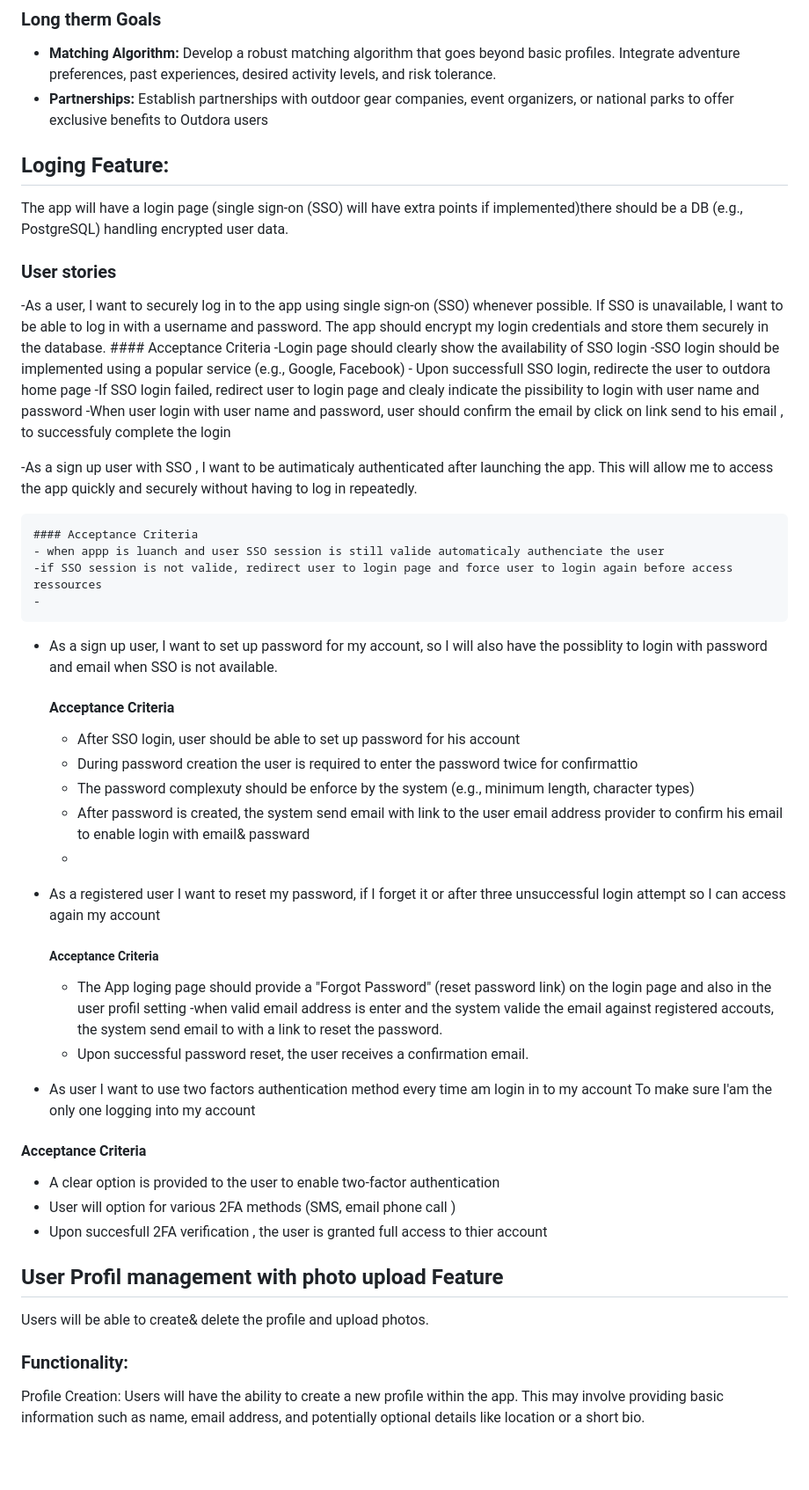
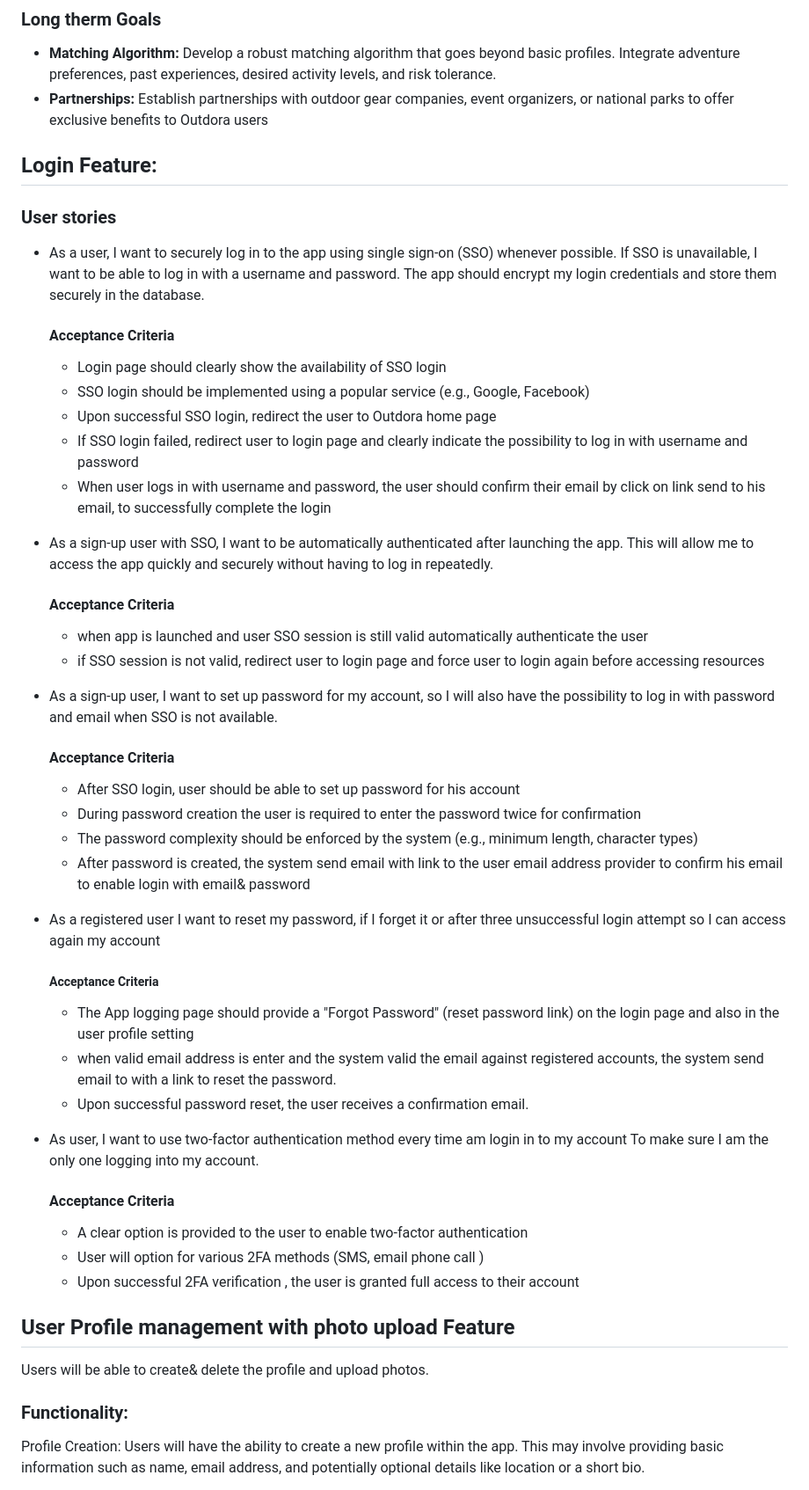
Before and after one commit to jtfoster2/Outdora, a Markdown page: docs/ProductVision.md, the part around one of its changes. Shown at 88% size. Drawn GitHub-style; blank space fills up the shorter version.

```diff
--- a/docs/ProductVision.md
+++ b/docs/ProductVision.md
@@ -11,56 +11,47 @@ Empowering passionate outdoor enthusiasts seeking compatible partners for unforg
  - **Partnerships:** Establish partnerships with outdoor gear companies, event organizers, or national parks to offer exclusive benefits to Outdora users
 
 
- ## Loging Feature:
-  The app will have a login page (single sign-on (SSO) will have extra points if implemented)there should be a DB (e.g., PostgreSQL) handling encrypted user data.
+## Login Feature:
+### User stories
+- As a user, I want to securely log in to the app using single sign-on (SSO) whenever possible. If SSO is unavailable, I want to be able to log in with a username and password. The app should encrypt my login credentials and store them securely in the database.
+  #### Acceptance Criteria
+  - Login page should clearly show the availability of SSO login
+  - SSO login should be implemented using a popular service (e.g., Google, Facebook)
+  - Upon successful SSO login, redirect the user to Outdora home page
+  - If SSO login failed, redirect user to login page and clearly indicate the possibility to log in with username and password
+  - When user logs in with username and password, the user should confirm their email by click on link send to his email, to successfully complete the login
 
-### User stories
--As a user, I want to securely log in to the app using single sign-on (SSO) whenever possible. If SSO is unavailable, I want to be able to log in with a username and password. The app should encrypt my login credentials and store them securely in the database.
-    #### Acceptance Criteria
-    -Login page should clearly show the availability of SSO login
-    -SSO login should be implemented using a popular service (e.g., Google, Facebook)
-    - Upon  successfull SSO login, redirecte the user to outdora home page
-    -If SSO login failed, redirect user to login page and clealy indicate the pissibility to login with user name and password
-    -When user login with user name and password, user should confirm the email by click on link send to his email , to successfuly complete the login
 
--As a sign up user with SSO , I want to be autimaticaly authenticated after launching the app. This will allow me to access the app quickly and securely without having to log in repeatedly.
+- As a sign-up user with SSO, I want to be automatically authenticated after launching the app. This will allow me to access the app quickly and securely without having to log in repeatedly.
+  #### Acceptance Criteria
+  - when app is launched and user SSO session is still valid automatically authenticate the user
+  - if SSO session is not valid, redirect user to login page and force user to login again before accessing resources
 
-    #### Acceptance Criteria
-    - when appp is luanch and user SSO session is still valide automaticaly authenciate the user
-    -if SSO session is not valide, redirect user to login page and force user to login again before access ressources
-    -
 
-- As a sign up  user, I want to set up password for my account, so I will also have the possiblity to login with password and email when SSO is not available.
-     #### Acceptance Criteria
-     - After SSO login, user should be able to set up password for his account
-     - During password creation the user is required to enter the password twice for confirmattio
-     - The password complexuty should be enforce by the system (e.g.,
-     minimum length, character types)
-     - After password is created, the system send email with link to the user email address provider to confirm his email to enable login with email& passward
-     -
+- As a sign-up  user, I want to set up password for my account, so I will also have the possibility to log in with password and email when SSO is not available.
+  #### Acceptance Criteria
+  - After SSO login, user should be able to set up password for his account
+  - During password creation the user is required to enter the password twice for confirmation
+  - The password complexity should be enforced by the system (e.g., minimum length, character types)
+  - After password is created, the system send email with link to the user email address provider to confirm his email to enable login with email& password
 
 
 - As a registered user I want to reset my password, if I forget it  or after three unsuccessful login attempt so I can access again my account
-
-   ##### Acceptance Criteria
-   - The App loging page should provide a "Forgot Password" (reset password link) on the login page and also in the user profil setting
-   -when valid email address is enter and the system valide the email against registered accouts, the system send email to with a link to reset the password.
-   -  Upon successful password reset, the user receives a confirmation email.
+  ##### Acceptance Criteria
+  - The App logging page should provide a "Forgot Password" (reset password link) on the login page and also in the user profile setting
+  - when valid email address is enter and the system valid the email against registered accounts, the system send email to with a link to reset the password.
+  - Upon successful password reset, the user receives a confirmation email.
 
 
--  As user I want to use two factors authentication method every time am login in to my account To make sure I'am the only one logging into my account
+- As user, I want to use two-factor authentication method every time am login in to my account To make sure I am the only one logging into my account.
+  #### Acceptance Criteria
+  - A clear option is provided to the user to enable two-factor authentication
+  - User will option for various 2FA methods  (SMS, email phone call )
+  - Upon successful 2FA verification , the user is granted full access to their account
 
- #### Acceptance Criteria
-   - A clear option is provided to the user to enable two-factor authentication
-   - User will option for various 2FA methods  (SMS, email phone call )
-   - Upon succesfull 2FA verification , the user is granted full access to thier account
-
-
-
-## User Profil management with photo upload Feature
- Users will be able to create& delete the profile and upload photos.
-
- ### Functionality:
+## User Profile management with photo upload Feature
+Users will be able to create& delete the profile and upload photos.
+### Functionality:
 
 Profile Creation: Users will have the ability to create a new profile within the app. This may involve providing basic information such as name, email address, and potentially optional details like location or a short bio.
 
```
Also changed, not shown: other parts of docs/ProductVision.md (+67 -72 lines).
